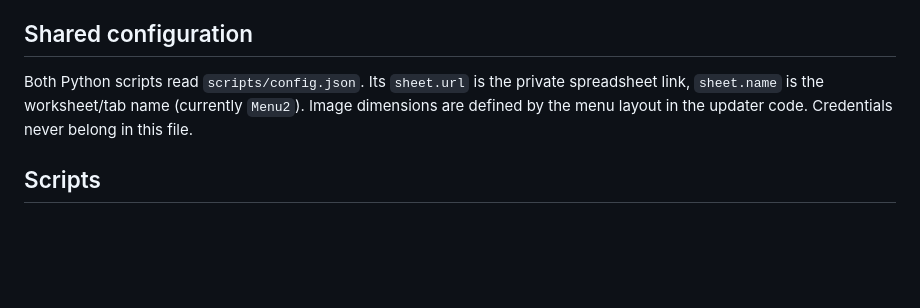
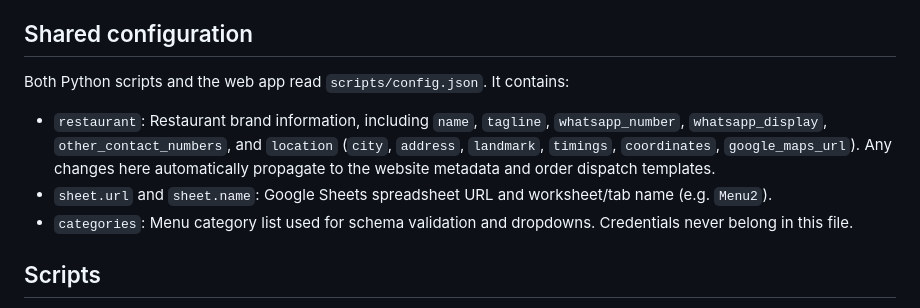
Before and after one commit to abhi266raj/aashirwad_resturant, a Markdown page: README.md, the part around the change. Rendered like a GitHub page; blank space fills up the shorter version.

Commit message:
docs: document generic restaurant configuration in config.json

```diff
--- a/README.md
+++ b/README.md
@@ -4,7 +4,11 @@ A separate static HTML, CSS and JavaScript restaurant website for Hazaribagh. Th
 
 ## Shared configuration
 
-Both Python scripts read `scripts/config.json`. Its `sheet.url` is the private spreadsheet link, `sheet.name` is the worksheet/tab name (currently `Menu2`). Image dimensions are defined by the menu layout in the updater code. Credentials never belong in this file.
+Both Python scripts and the web app read `scripts/config.json`. It contains:
+- `restaurant`: Restaurant brand information, including `name`, `tagline`, `whatsapp_number`, `whatsapp_display`, `other_contact_numbers`, and `location` (`city`, `address`, `landmark`, `timings`, `coordinates`, `google_maps_url`). Any changes here automatically propagate to the website metadata and order dispatch templates.
+- `sheet.url` and `sheet.name`: Google Sheets spreadsheet URL and worksheet/tab name (e.g. `Menu2`).
+- `categories`: Menu category list used for schema validation and dropdowns.
+Credentials never belong in this file.
 
 ## Scripts
 
```
